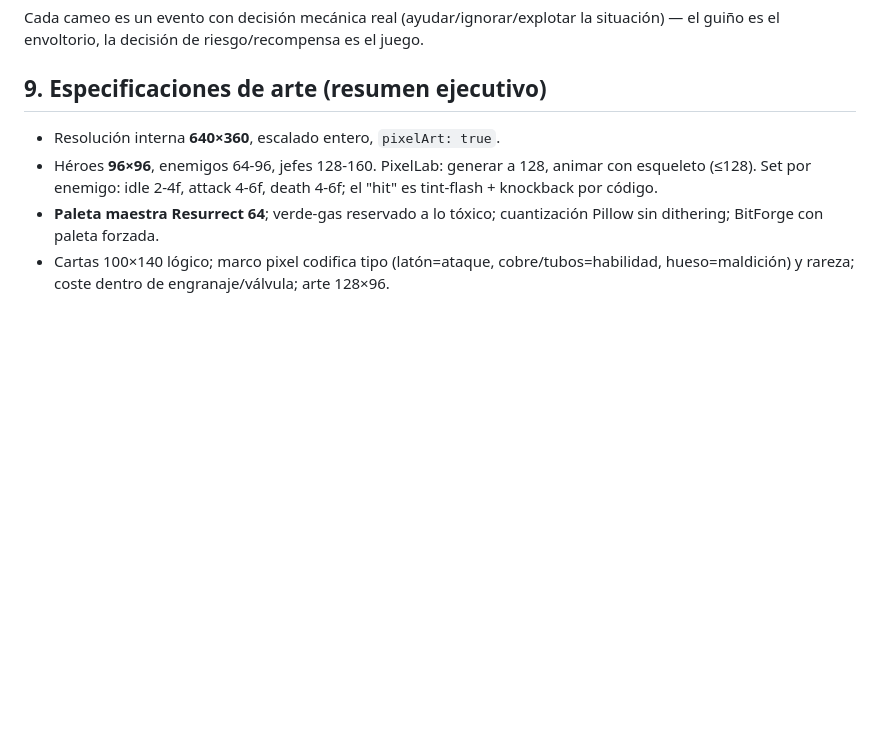
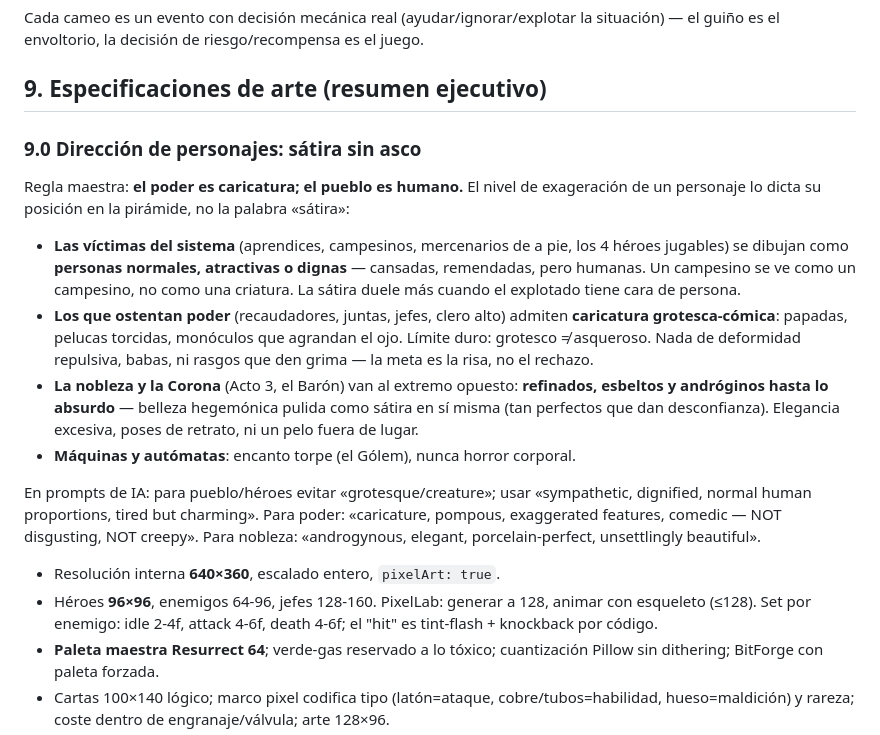
Before and after one commit to Edhdez1/Idea-de-Juego, a Markdown page: docs/GDD.md, the part around the change. GitHub-like rendering; blank space fills up the shorter version.

Commit message:
Dirección de personajes: sátira sin asco (GDD §9.0)
Regla maestra: el poder es caricatura, el pueblo es humano. Víctimas del
sistema con proporciones y caras normales/dignas; poderosos en caricatura
grotesca-cómica (nunca asquerosa); nobleza andrógina y pulida hasta lo
absurdo; máquinas con encanto torpe. Incluye guía de prompts para IA.

Co-Authored-By: Claude Fable 5 <noreply@anthropic.com>
Claude-Session: https://claude.ai/code/session_01JhvZhnRtTxfb3nM5E1vTLq

```diff
--- a/docs/GDD.md
+++ b/docs/GDD.md
@@ -180,6 +180,17 @@ Cada cameo es un evento con decisión mecánica real (ayudar/ignorar/explotar la
 
 ## 9. Especificaciones de arte (resumen ejecutivo)
 
+### 9.0 Dirección de personajes: sátira sin asco
+
+Regla maestra: **el poder es caricatura; el pueblo es humano.** El nivel de exageración de un personaje lo dicta su posición en la pirámide, no la palabra «sátira»:
+
+- **Las víctimas del sistema** (aprendices, campesinos, mercenarios de a pie, los 4 héroes jugables) se dibujan como **personas normales, atractivas o dignas** — cansadas, remendadas, pero humanas. Un campesino se ve como un campesino, no como una criatura. La sátira duele más cuando el explotado tiene cara de persona.
+- **Los que ostentan poder** (recaudadores, juntas, jefes, clero alto) admiten **caricatura grotesca-cómica**: papadas, pelucas torcidas, monóculos que agrandan el ojo. Límite duro: grotesco ≠ asqueroso. Nada de deformidad repulsiva, babas, ni rasgos que den grima — la meta es la risa, no el rechazo.
+- **La nobleza y la Corona** (Acto 3, el Barón) van al extremo opuesto: **refinados, esbeltos y andróginos hasta lo absurdo** — belleza hegemónica pulida como sátira en sí misma (tan perfectos que dan desconfianza). Elegancia excesiva, poses de retrato, ni un pelo fuera de lugar.
+- **Máquinas y autómatas**: encanto torpe (el Gólem), nunca horror corporal.
+
+En prompts de IA: para pueblo/héroes evitar «grotesque/creature»; usar «sympathetic, dignified, normal human proportions, tired but charming». Para poder: «caricature, pompous, exaggerated features, comedic — NOT disgusting, NOT creepy». Para nobleza: «androgynous, elegant, porcelain-perfect, unsettlingly beautiful».
+
 - Resolución interna **640×360**, escalado entero, `pixelArt: true`.
 - Héroes **96×96**, enemigos 64-96, jefes 128-160. PixelLab: generar a 128, animar con esqueleto (≤128). Set por enemigo: idle 2-4f, attack 4-6f, death 4-6f; el "hit" es tint-flash + knockback por código.
 - **Paleta maestra Resurrect 64**; verde-gas reservado a lo tóxico; cuantización Pillow sin dithering; BitForge con paleta forzada.
```
